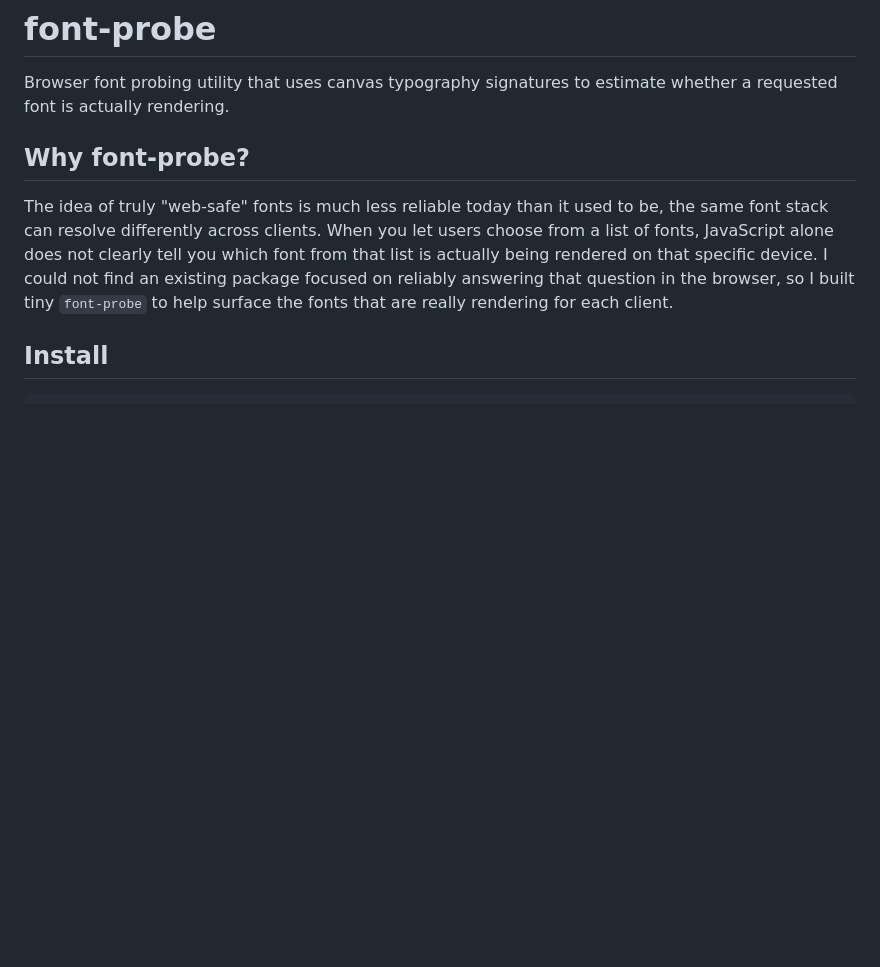
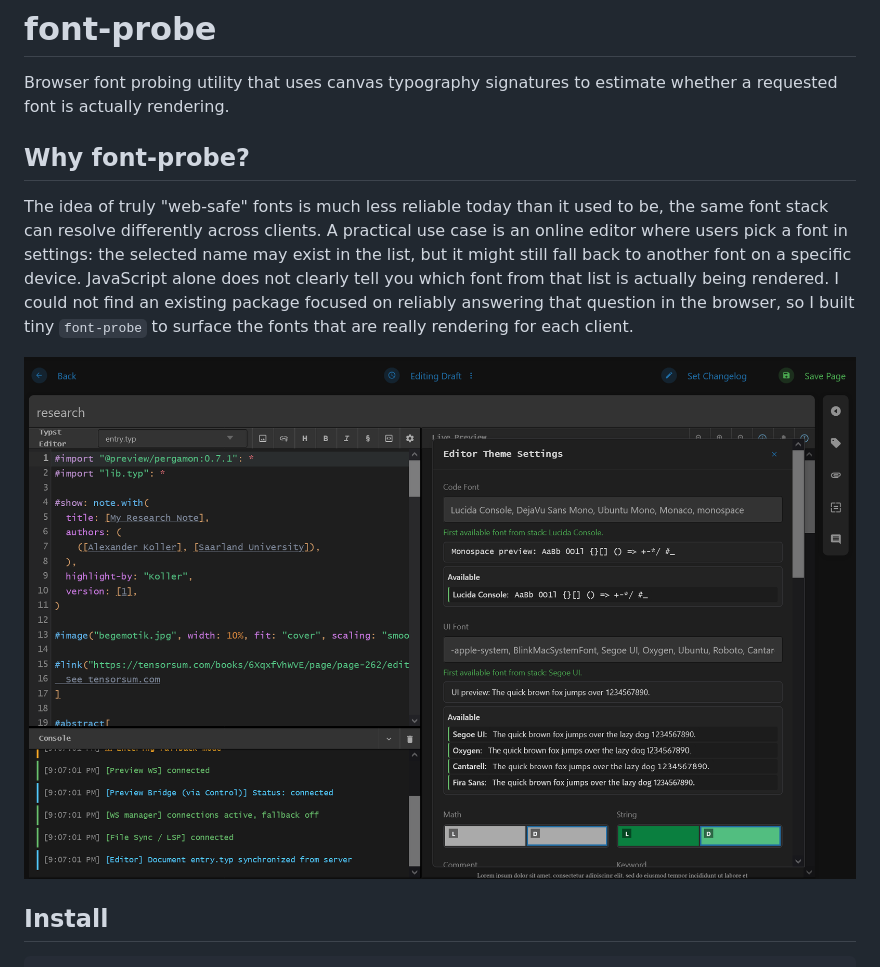
Before and after one commit to Dodotree/font-probe, a Markdown page: README.md, the part around the change. Drawn GitHub-style; pictures changed too: Screenshot.png (added); blank space fills up the shorter version.

Commit message:
use case screenshot

```diff
--- a/README.md
+++ b/README.md
@@ -2,10 +2,11 @@
 
 Browser font probing utility that uses canvas typography signatures to estimate whether a requested font is actually rendering.
 
-
 ## Why font-probe?
 
-The idea of truly "web-safe" fonts is much less reliable today than it used to be, the same font stack can resolve differently across clients. When you let users choose from a list of fonts, JavaScript alone does not clearly tell you which font from that list is actually being rendered on that specific device. I could not find an existing package focused on reliably answering that question in the browser, so I built tiny `font-probe` to help surface the fonts that are really rendering for each client.
+The idea of truly "web-safe" fonts is much less reliable today than it used to be, the same font stack can resolve differently across clients. A practical use case is an online editor where users pick a font in settings: the selected name may exist in the list, but it might still fall back to another font on a specific device. JavaScript alone does not clearly tell you which font from that list is actually being rendered. I could not find an existing package focused on reliably answering that question in the browser, so I built tiny `font-probe` to surface the fonts that are really rendering for each client.
+
+![Online editor font settings use case](./Screenshot.png)
 
 ## Install
 
```
